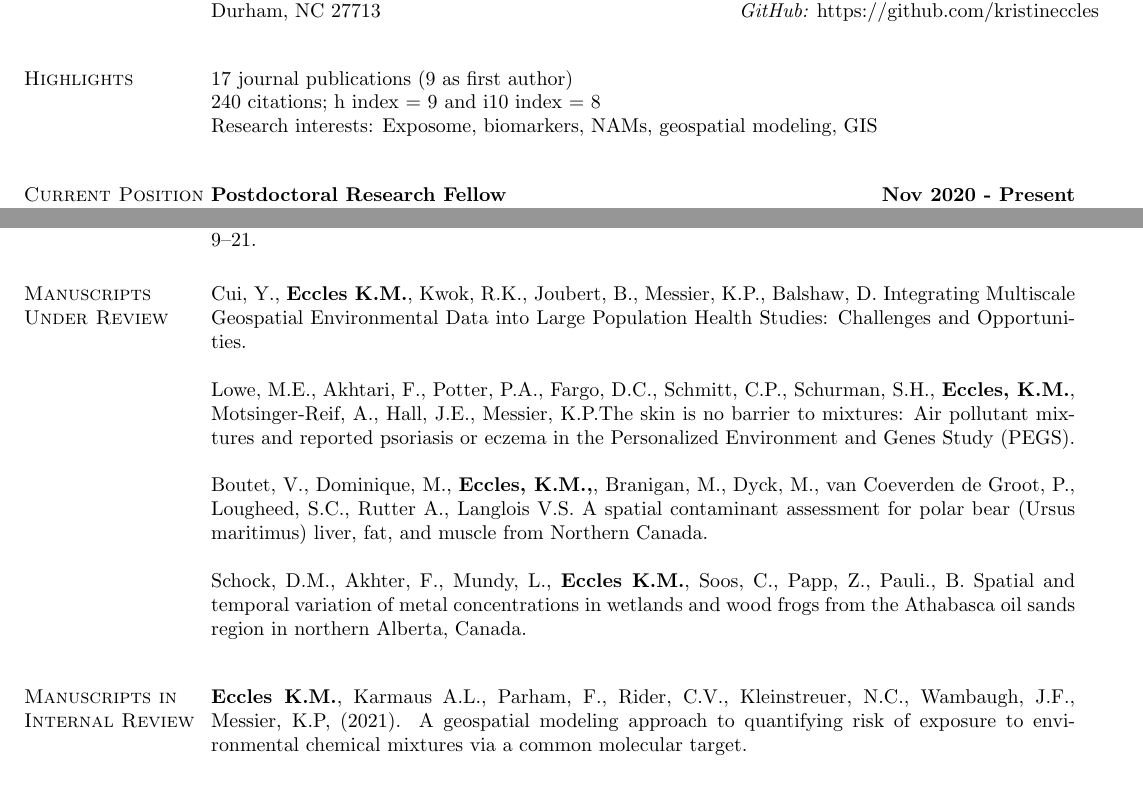
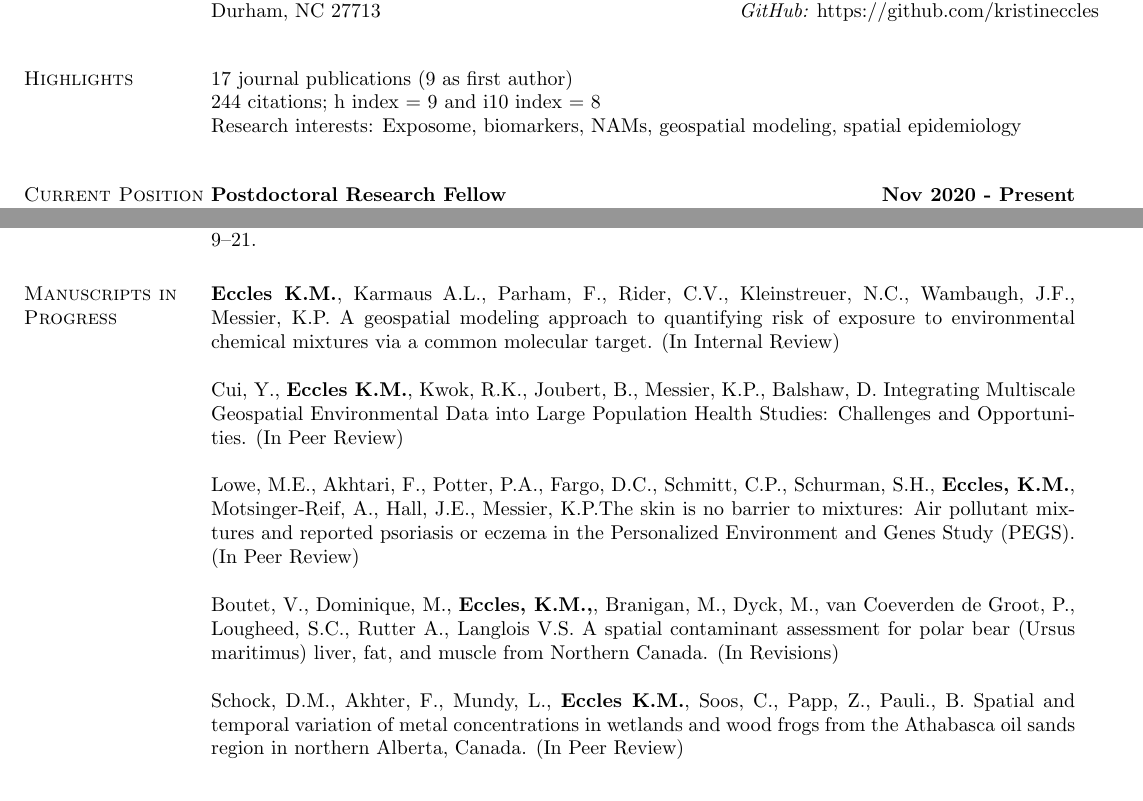
Before and after one commit to kristineccles/curriculum_vitae, a LaTeX CV (eccles_cv.tex): two parts of pages 1 and 3 of 6, joined at a grey line, cut so that both start at the same text. Compiled offline with pdfLaTeX.

Commit message:
update to manuscripts in review

```diff
--- a/eccles_cv.tex
+++ b/eccles_cv.tex
@@ -47,9 +47,9 @@ Durham, NC 27713 &    {\it GitHub:} https://github.com/kristineccles \\
 \section{\sc Highlights}
 17 journal publications (9 as first author)
 \\
-240 citations; h index = 9 and i10 index = 8
+244 citations; h index = 9 and i10 index = 8
 \\
-Research interests: Exposome, biomarkers, NAMs, geospatial modeling, GIS
+Research interests: Exposome, biomarkers, NAMs, geospatial modeling, spatial epidemiology
 
 \vspace*{.1in}
 \section{\sc Current    Position}
@@ -123,21 +123,17 @@ Hu, X. F., \textbf{Eccles, K. M.}, Chan, H. M. (2017). High selenium exposure lo
 
 Bertazzon, S., Johnson, M., \textbf{Eccles, K.}, Kaplan, G. G. (2015). Accounting for spatial effects in land use regression for urban air pollution modelling. \textit{Spatial and Spatio-temporal Epidemiology}. 14-15, 9–21.
 
-\section{\sc Manuscripts Under Review}
+\section{\sc Manuscripts in Progress}
 
-Cui, Y., \textbf{Eccles K.M.}, Kwok, R.K., Joubert, B., Messier, K.P., Balshaw, D. Integrating Multiscale Geospatial Environmental Data into Large Population Health Studies: Challenges and Opportunities.
+\textbf{Eccles K.M.}, Karmaus A.L., Parham, F., Rider, C.V., Kleinstreuer, N.C., Wambaugh, J.F., Messier, K.P. A geospatial modeling approach to quantifying risk of exposure to environmental chemical mixtures via a common molecular target. (In Internal Review)
 
-Lowe, M.E., Akhtari, F., Potter, P.A., Fargo, D.C., Schmitt, C.P., Schurman, S.H., \textbf{Eccles, K.M.}, Motsinger-Reif, A., Hall, J.E., Messier, K.P.The skin is no barrier to mixtures: Air pollutant mixtures and reported psoriasis or eczema in the Personalized Environment and Genes Study (PEGS).
+Cui, Y., \textbf{Eccles K.M.}, Kwok, R.K., Joubert, B., Messier, K.P., Balshaw, D. Integrating Multiscale Geospatial Environmental Data into Large Population Health Studies: Challenges and Opportunities. (In Peer Review)
 
-Boutet, V., Dominique, M., \textbf{Eccles, K.M.,}, Branigan, M., Dyck, M., van Coeverden de Groot, P., Lougheed, S.C., Rutter A., Langlois V.S. A spatial contaminant assessment for polar bear (Ursus maritimus) liver, fat, and muscle from Northern Canada.
+Lowe, M.E., Akhtari, F., Potter, P.A., Fargo, D.C., Schmitt, C.P., Schurman, S.H., \textbf{Eccles, K.M.}, Motsinger-Reif, A., Hall, J.E., Messier, K.P.The skin is no barrier to mixtures: Air pollutant mixtures and reported psoriasis or eczema in the Personalized Environment and Genes Study (PEGS). (In Peer Review)
 
-Schock, D.M., Akhter, F., Mundy, L., \textbf{Eccles K.M.}, Soos, C., Papp, Z., Pauli., B. Spatial and temporal variation of metal concentrations in wetlands and wood frogs from the Athabasca oil sands region in northern Alberta, Canada.
+Boutet, V., Dominique, M., \textbf{Eccles, K.M.,}, Branigan, M., Dyck, M., van Coeverden de Groot, P., Lougheed, S.C., Rutter A., Langlois V.S. A spatial contaminant assessment for polar bear (Ursus maritimus) liver, fat, and muscle from Northern Canada. (In Revisions)
 
-\vspace*{.1in}
-\section{\sc Manuscripts in Internal Review}
-
-\textbf{Eccles K.M.}, Karmaus A.L., Parham, F., Rider, C.V., Kleinstreuer, N.C., Wambaugh, J.F., Messier, K.P, (2021). A geospatial modeling approach to quantifying risk of exposure to environmental chemical mixtures via a common molecular target.
-
+Schock, D.M., Akhter, F., Mundy, L., \textbf{Eccles K.M.}, Soos, C., Papp, Z., Pauli., B. Spatial and temporal variation of metal concentrations in wetlands and wood frogs from the Athabasca oil sands region in northern Alberta, Canada. (In Peer Review)\\
 
 \vspace*{.1in}
 \section{\sc Conference Proceedings}
```
Also changed, not shown: eccles_cv.pdf, 1 other file.
